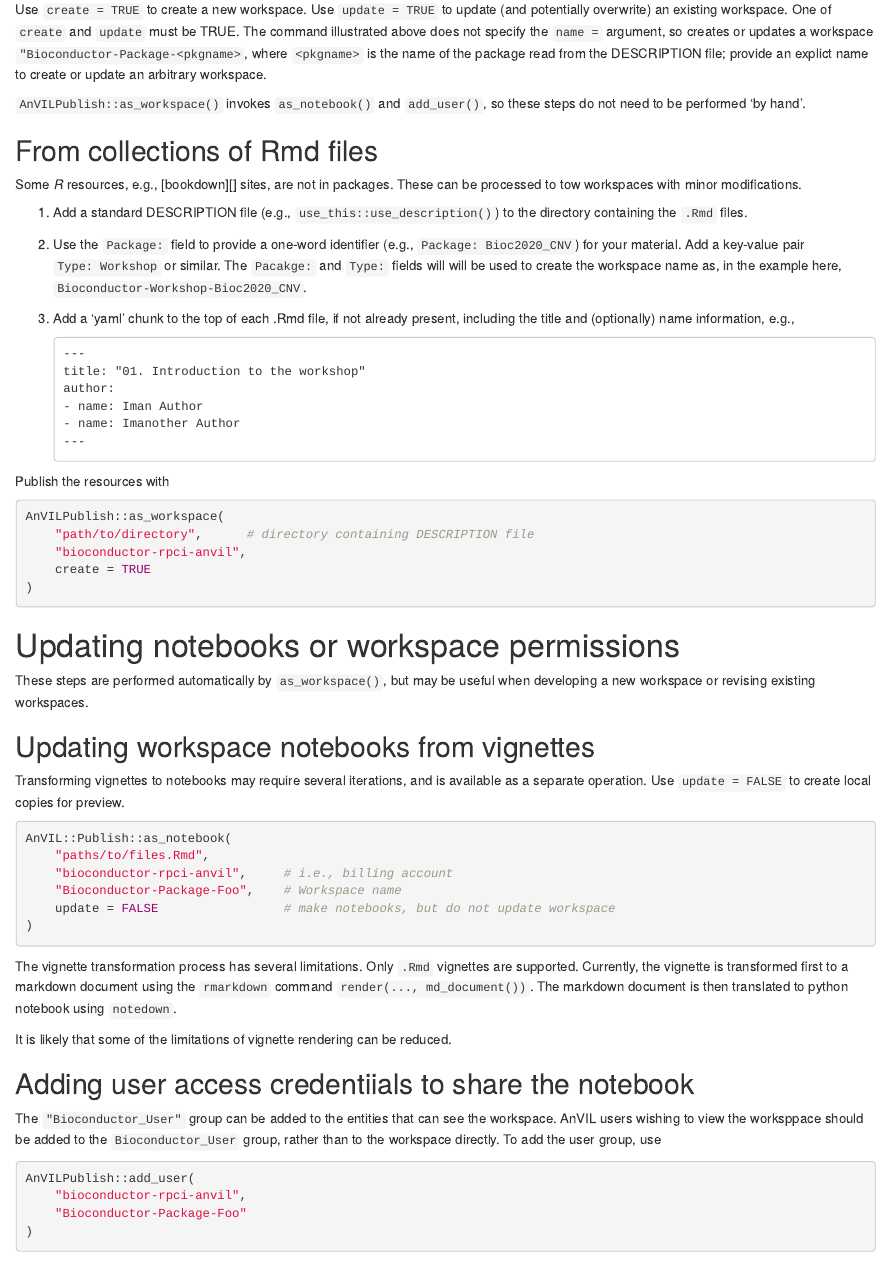
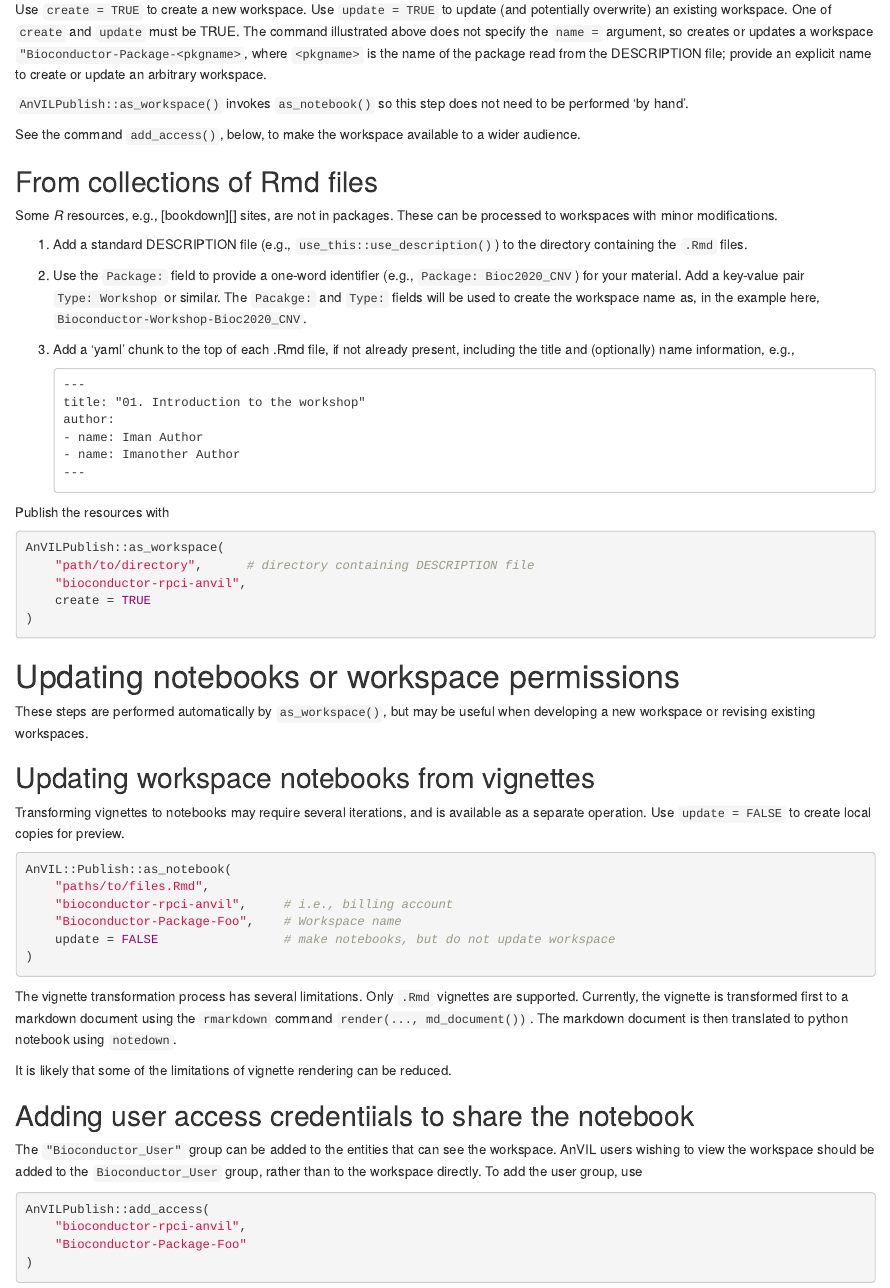
Before and after one commit to vjcitn/AnVILPublish, an R Markdown document (vignettes/AnVILPublishIntro.Rmd): the page in a window 1100 px wide, from 1430 px down. Rendered offline with R 4.5, knitr and Pandoc, with nearby package versions; drawn as R Markdown's standard HTML page in place of the format the file asks for.

Commit message:
respond to reviewer comments
- don't use (pointless, for this package) LazyData: true
- install instructions from Bioconductor, rather than git
- reference `add_access()` rather than removed `add_user()`
- don't `add_access()` by default -- this allows some checking prior to
  broader use
- misc. typos and documentation problems

````diff
--- a/vignettes/AnVILPublishIntro.Rmd
+++ b/vignettes/AnVILPublishIntro.Rmd
@@ -108,16 +108,19 @@
 `create` and `update` must be TRUE. The command illustrated above does
 not specify the `name =` argument, so creates or updates a workspace
 `"Bioconductor-Package-<pkgname>`, where `<pkgname>` is the name of
-the package read from the DESCRIPTION file; provide an explict name to
+the package read from the DESCRIPTION file; provide an explicit name to
 create or update an arbitrary workspace.
 
-`AnVILPublish::as_workspace()` invokes `as_notebook()` and
-`add_user()`, so these steps do not need to be performed 'by hand'.
+`AnVILPublish::as_workspace()` invokes `as_notebook()` so this step
+does not need to be performed 'by hand'.
+
+See the command `add_access()`, below, to make the workspace available
+to a wider audience.
 
 ## From collections of Rmd files
 
 Some _R_ resources, e.g., [bookdown][] sites, are not in
-packages. These can be processed to tow workspaces with minor
+packages. These can be processed to workspaces with minor
 modifications.
 
 1. Add a standard DESCRIPTION file (e.g.,
@@ -127,7 +130,7 @@
 1. Use the `Package:` field to provide a one-word identifier (e.g.,
    `Package: Bioc2020_CNV`) for your material. Add a key-value pair
    `Type: Workshop` or similar. The `Pacakge:` and `Type:` fields will
-   will be used to create the workspace name as, in the example here,
+   be used to create the workspace name as, in the example here,
    `Bioconductor-Workshop-Bioc2020_CNV`.
 
 1. Add a 'yaml' chunk to the top of each .Rmd file, if not already
@@ -186,12 +189,12 @@
 ## Adding user access credentiials to share the notebook
 
 The `"Bioconductor_User"` group can be added to the entities that can
-see the workspace. AnVIL users wishing to view the worksppace should
+see the workspace. AnVIL users wishing to view the workspace should
 be added to the `Bioconductor_User` group, rather than to the
 workspace directly. To add the user group, use
 
 ```{r, eval = FALSE}
-AnVILPublish::add_user(
+AnVILPublish::add_access(
     "bioconductor-rpci-anvil",
     "Bioconductor-Package-Foo"
 )
````
Also changed, not shown: R/as_workspace.R (+2 -5 lines), vignettes/AnVILPublishIntro.Rmd (6 more changed lines), 2 other files.
